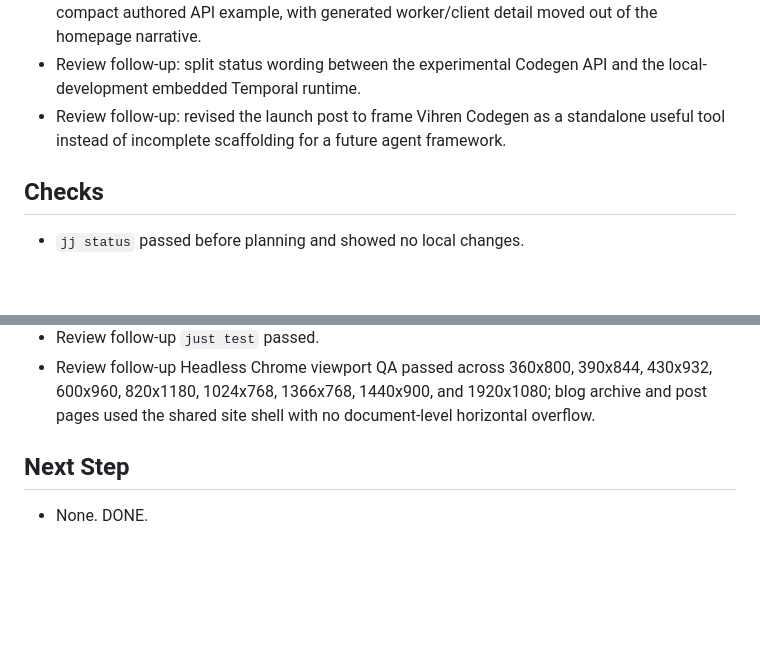
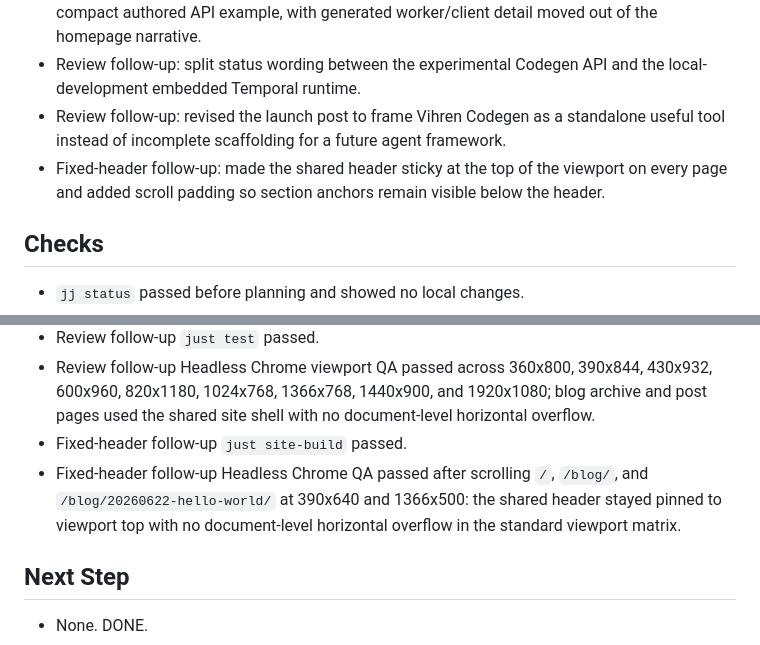
Before and after one commit to vihren-dev/vihren, a Markdown page: plans/20260624-codegen-site-design-v2.status.md, 2 parts joined by grey strips. Drawn GitHub-style; blank space fills up the shorter version.

Commit message:
private: keep codegen header fixed

```diff
--- a/plans/20260624-codegen-site-design-v2.status.md
+++ b/plans/20260624-codegen-site-design-v2.status.md
@@ -47,6 +47,7 @@ Status: DONE
 - Review follow-up: reduced homepage code volume to one before/after comparison and one compact authored API example, with generated worker/client detail moved out of the homepage narrative.
 - Review follow-up: split status wording between the experimental Codegen API and the local-development embedded Temporal runtime.
 - Review follow-up: revised the launch post to frame Vihren Codegen as a standalone useful tool instead of incomplete scaffolding for a future agent framework.
+- Fixed-header follow-up: made the shared header sticky at the top of the viewport on every page and added scroll padding so section anchors remain visible below the header.
 
 ## Checks
 
@@ -73,6 +74,8 @@ Status: DONE
 - Review follow-up `just run-codegenhello-embedded` and `go run ./examples/temporalhello/cmd/temporalhello-embedded` both printed `Hello, Ada`.
 - Review follow-up `just test` passed.
 - Review follow-up Headless Chrome viewport QA passed across 360x800, 390x844, 430x932, 600x960, 820x1180, 1024x768, 1366x768, 1440x900, and 1920x1080; blog archive and post pages used the shared site shell with no document-level horizontal overflow.
+- Fixed-header follow-up `just site-build` passed.
+- Fixed-header follow-up Headless Chrome QA passed after scrolling `/`, `/blog/`, and `/blog/20260622-hello-world/` at 390x640 and 1366x500: the shared header stayed pinned to viewport top with no document-level horizontal overflow in the standard viewport matrix.
 
 ## Next Step
 
```
